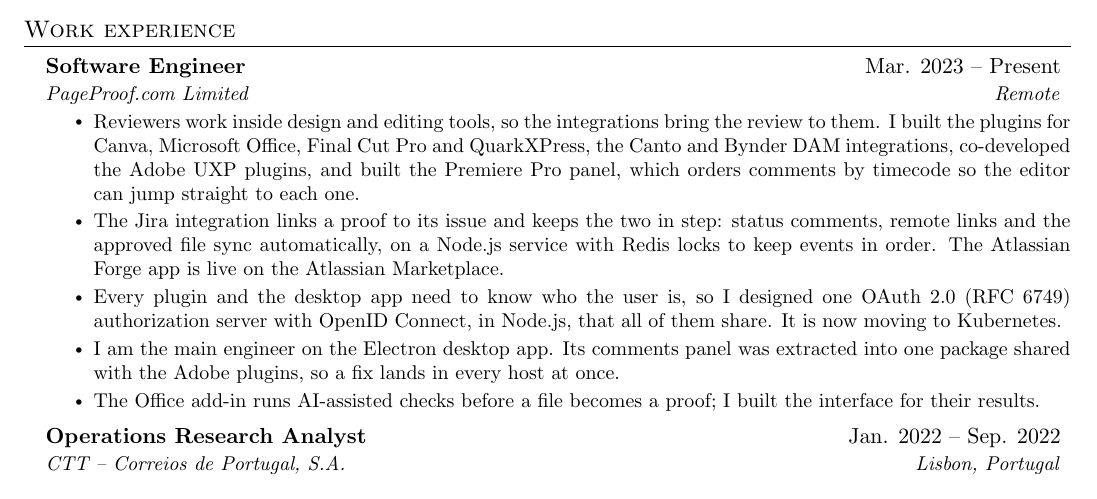
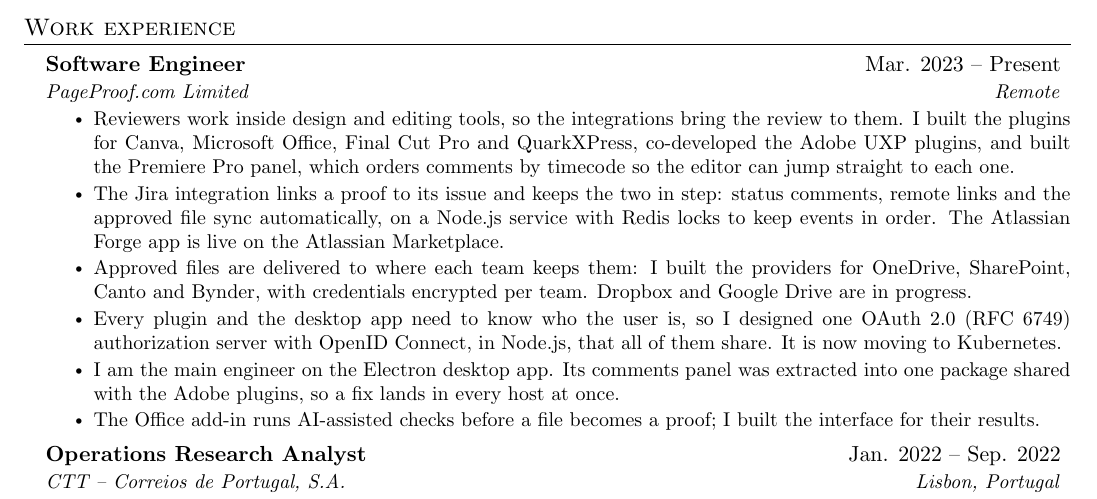
Before and after one commit to pprimor/cv, a LaTeX CV (cv_en.tex): part of the page, cut so that both start at the same text. Compiled offline with pdfLaTeX.

Commit message:
feat(cv): add the FinalFile delivery providers
OneDrive, SharePoint, Canto and Bynder delivery in final-file-service,
with Dropbox and Google Drive in progress. Canto and Bynder move out of
the integrations bullet into the new one.

```diff
--- a/cv_en.tex
+++ b/cv_en.tex
@@ -124,8 +124,9 @@
       {Software Engineer}{Mar. 2023 -- Present}
       {PageProof.com Limited}{Remote}
         \resumeItemListStart
-            \resumeItem{Reviewers work inside design and editing tools, so the \href{https://pageproof.com/integrations}{integrations} bring the review to them. I built the plugins for Canva, Microsoft Office, Final Cut Pro and QuarkXPress, the Canto and Bynder DAM integrations, co-developed the Adobe UXP plugins, and built the Premiere Pro panel, which orders comments by timecode so the editor can jump straight to each one.}
+            \resumeItem{Reviewers work inside design and editing tools, so the \href{https://pageproof.com/integrations}{integrations} bring the review to them. I built the plugins for Canva, Microsoft Office, Final Cut Pro and QuarkXPress, co-developed the Adobe UXP plugins, and built the Premiere Pro panel, which orders comments by timecode so the editor can jump straight to each one.}
             \resumeItem{The Jira integration links a proof to its issue and keeps the two in step: status comments, remote links and the approved file sync automatically, on a Node.js service with Redis locks to keep events in order. The Atlassian Forge app is live on the Atlassian Marketplace.}
+            \resumeItem{Approved files are delivered to where each team keeps them: I built the providers for OneDrive, SharePoint, Canto and Bynder, with credentials encrypted per team. Dropbox and Google Drive are in progress.}
             \resumeItem{Every plugin and the desktop app need to know who the user is, so I designed one OAuth 2.0 (\href{https://www.rfc-editor.org/rfc/rfc6749.html}{RFC 6749}) authorization server with OpenID Connect, in Node.js, that all of them share. It is now moving to Kubernetes.}
             \resumeItem{I am the main engineer on the Electron desktop app. Its comments panel was extracted into one package shared with the Adobe plugins, so a fix lands in every host at once.}
             \resumeItem{The Office add-in runs AI-assisted checks before a file becomes a proof; I built the interface for their results.}
```
Also changed, not shown: cv_pt.tex (+2 -1 lines).
